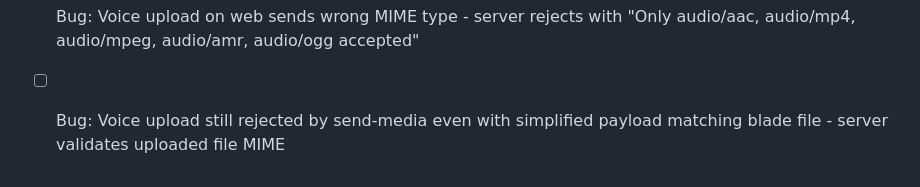
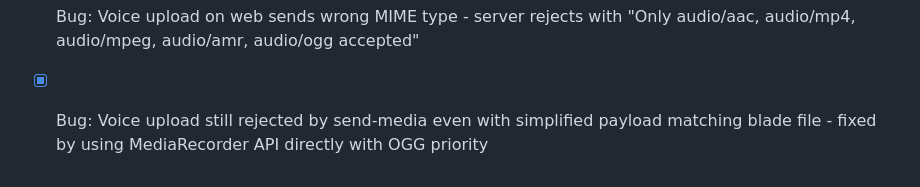
Before and after one commit to MohamedRefaat4924/el-mujib-app, a Markdown page: todo.md, the part around the change. Drawn GitHub-style.

Commit message:
Checkpoint: Fixed web voice recording to use browser's MediaRecorder API directly instead of expo-audio. Records as OGG (server-accepted natively) when supported, falls back to MP3 conversion via lamejs. Matches the blade file's exact recording approach.

```diff
--- a/todo.md
+++ b/todo.md
@@ -118,4 +118,4 @@
 - [x] Fix voice record alert to show properly in browser
 - [x] Create Plesk-ready static deployment package
 - [x] Bug: Voice upload on web sends wrong MIME type - server rejects with "Only audio/aac, audio/mp4, audio/mpeg, audio/amr, audio/ogg accepted"
-- [ ] Bug: Voice upload still rejected by send-media even with simplified payload matching blade file - server validates uploaded file MIME
+- [x] Bug: Voice upload still rejected by send-media even with simplified payload matching blade file - fixed by using MediaRecorder API directly with OGG priority
```
